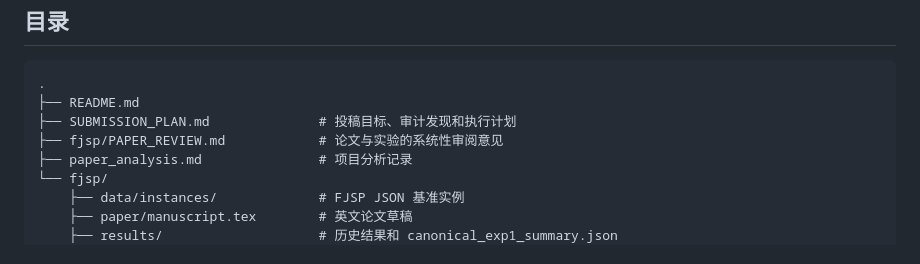
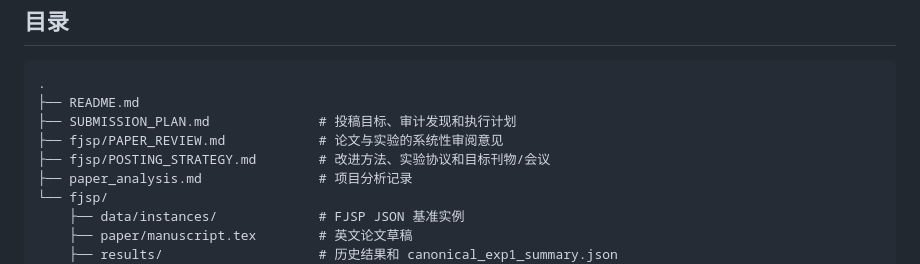
Before and after one commit to thex1e2001-del/fjsp-active-learning, a Markdown page: README.md, the part around the change. Drawn GitHub-style.

```diff
--- a/README.md
+++ b/README.md
@@ -24,6 +24,7 @@
 ├── README.md
 ├── SUBMISSION_PLAN.md              # 投稿目标、审计发现和执行计划
 ├── fjsp/PAPER_REVIEW.md            # 论文与实验的系统性审阅意见
+├── fjsp/POSTING_STRATEGY.md        # 改进方法、实验协议和目标刊物/会议
 ├── paper_analysis.md               # 项目分析记录
 └── fjsp/
     ├── data/instances/             # FJSP JSON 基准实例
```
Also changed, not shown: fjsp/POSTING_STRATEGY.md (added, +161 -0 lines).
